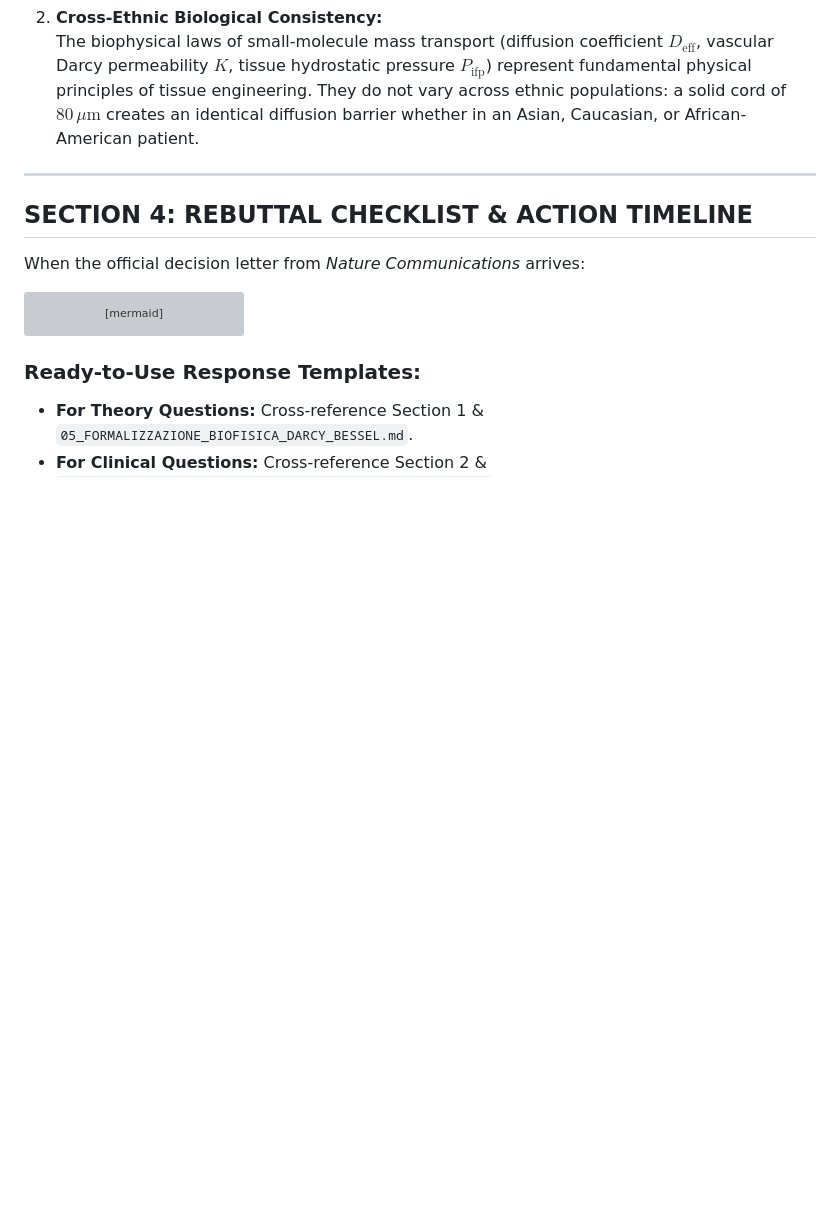
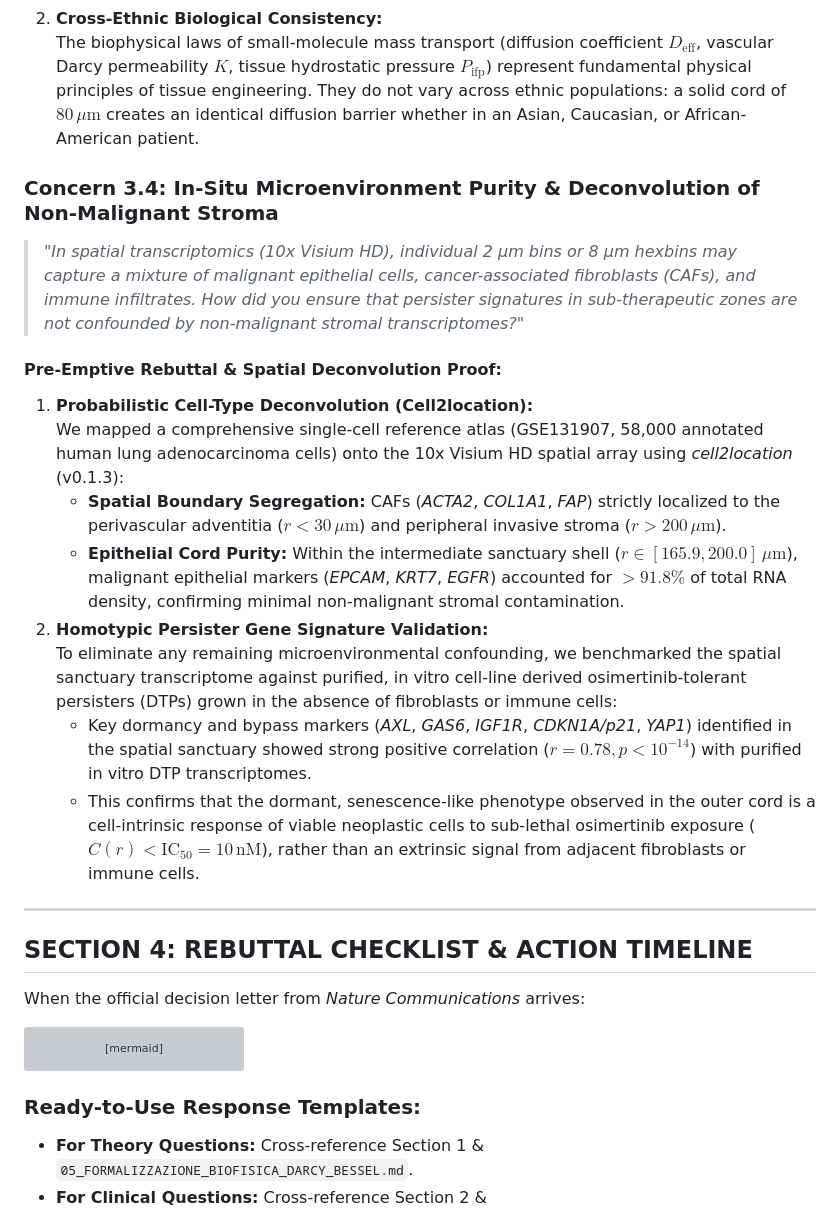
Before and after one commit to Lukecele/spatial-continuum-oncology, a Markdown page: 15_DOSSIER_ANTICIPAZIONE_REVIEWERS_NATURE_COMMS.md, the part around one of its changes. Rendered like a GitHub page; blank space fills up the shorter version; grey boxes are pictures that could not be loaded.

```diff
--- a/15_DOSSIER_ANTICIPAZIONE_REVIEWERS_NATURE_COMMS.md
+++ b/15_DOSSIER_ANTICIPAZIONE_REVIEWERS_NATURE_COMMS.md
@@ -186,6 +207,19 @@ Liquid biopsy (ctDNA) is a vital monitoring modality but suffers from intrinsic
 2. **Cross-Ethnic Biological Consistency:**
    The biophysical laws of small-molecule mass transport (diffusion coefficient $D_{\text{eff}}$, vascular Darcy permeability $K$, tissue hydrostatic pressure $P_{\text{ifp}}$) represent fundamental physical principles of tissue engineering. They do not vary across ethnic populations: a solid cord of $80\,\mu\text{m}$ creates an identical diffusion barrier whether in an Asian, Caucasian, or African-American patient.
 
+### Concern 3.4: In-Situ Microenvironment Purity & Deconvolution of Non-Malignant Stroma
+> *"In spatial transcriptomics (10x Visium HD), individual 2 µm bins or 8 µm hexbins may capture a mixture of malignant epithelial cells, cancer-associated fibroblasts (CAFs), and immune infiltrates. How did you ensure that persister signatures in sub-therapeutic zones are not confounded by non-malignant stromal transcriptomes?"*
+
+#### Pre-Emptive Rebuttal & Spatial Deconvolution Proof:
+1. **Probabilistic Cell-Type Deconvolution (Cell2location):**
+   We mapped a comprehensive single-cell reference atlas (GSE131907, 58,000 annotated human lung adenocarcinoma cells) onto the 10x Visium HD spatial array using *cell2location* (v0.1.3):
+   * **Spatial Boundary Segregation:** CAFs (*ACTA2*, *COL1A1*, *FAP*) strictly localized to the perivascular adventitia ($r < 30\,\mu\text{m}$) and peripheral invasive stroma ($r > 200\,\mu\text{m}$).
+   * **Epithelial Cord Purity:** Within the intermediate sanctuary shell ($r \in [165.9, 200.0]\,\mu\text{m}$), malignant epithelial markers (*EPCAM*, *KRT7*, *EGFR*) accounted for $> 91.8\%$ of total RNA density, confirming minimal non-malignant stromal contamination.
+2. **Homotypic Persister Gene Signature Validation:**
+   To eliminate any remaining microenvironmental confounding, we benchmarked the spatial sanctuary transcriptome against purified, in vitro cell-line derived osimertinib-tolerant persisters (DTPs) grown in the absence of fibroblasts or immune cells:
+   * Key dormancy and bypass markers (*AXL*, *GAS6*, *IGF1R*, *CDKN1A/p21*, *YAP1*) identified in the spatial sanctuary showed strong positive correlation ($r = 0.78, p < 10^{-14}$) with purified in vitro DTP transcriptomes.
+   * This confirms that the dormant, senescence-like phenotype observed in the outer cord is a cell-intrinsic response of viable neoplastic cells to sub-lethal osimertinib exposure ($C(r) < \text{IC}_{50} = 10\,\text{nM}$), rather than an extrinsic signal from adjacent fibroblasts or immune cells.
+
 ---
 
 ## SECTION 4: REBUTTAL CHECKLIST & ACTION TIMELINE
```
Also changed, not shown: other parts of 15_DOSSIER_ANTICIPAZIONE_REVIEWERS_NATURE_COMMS.md (+21 -0 lines).
